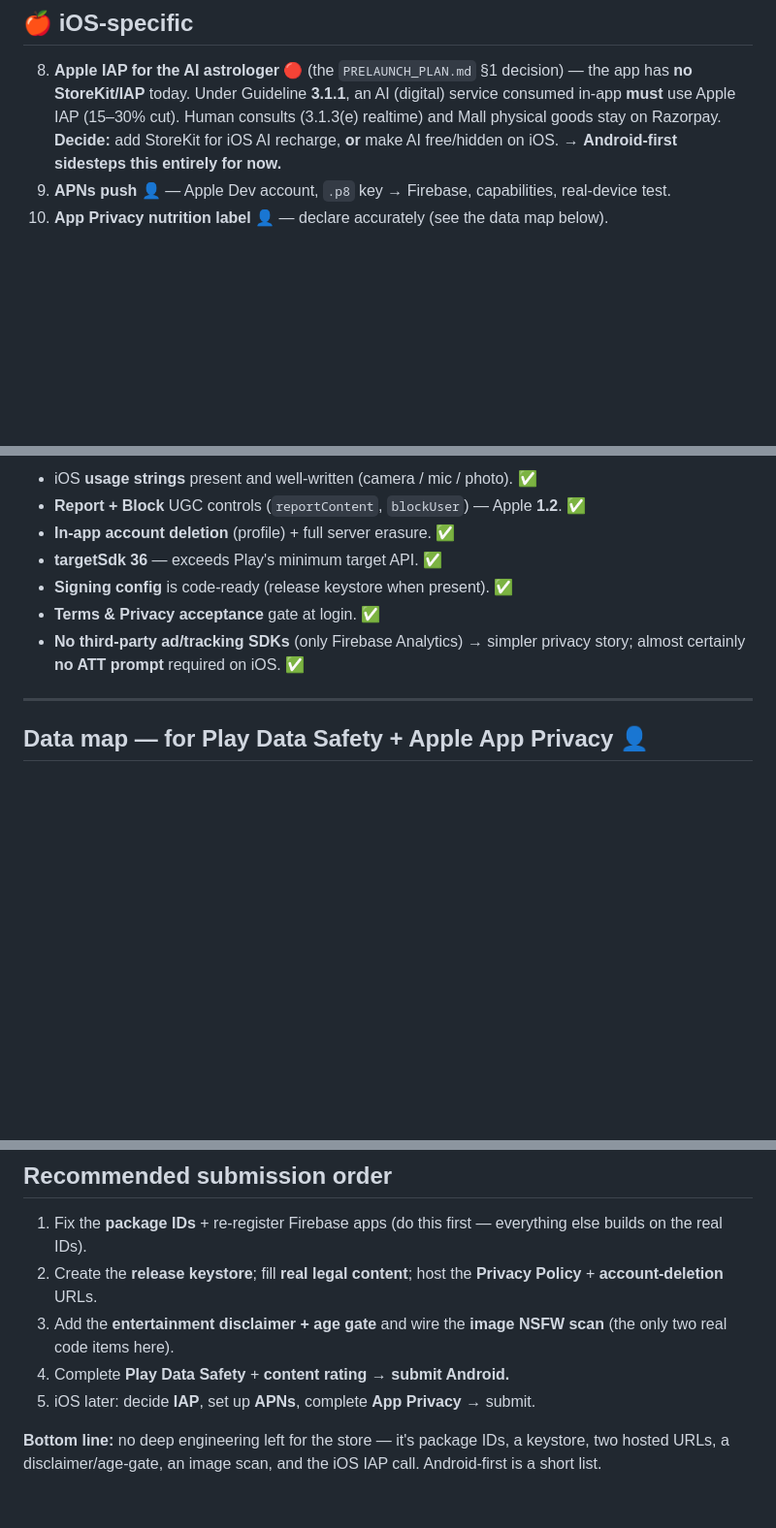
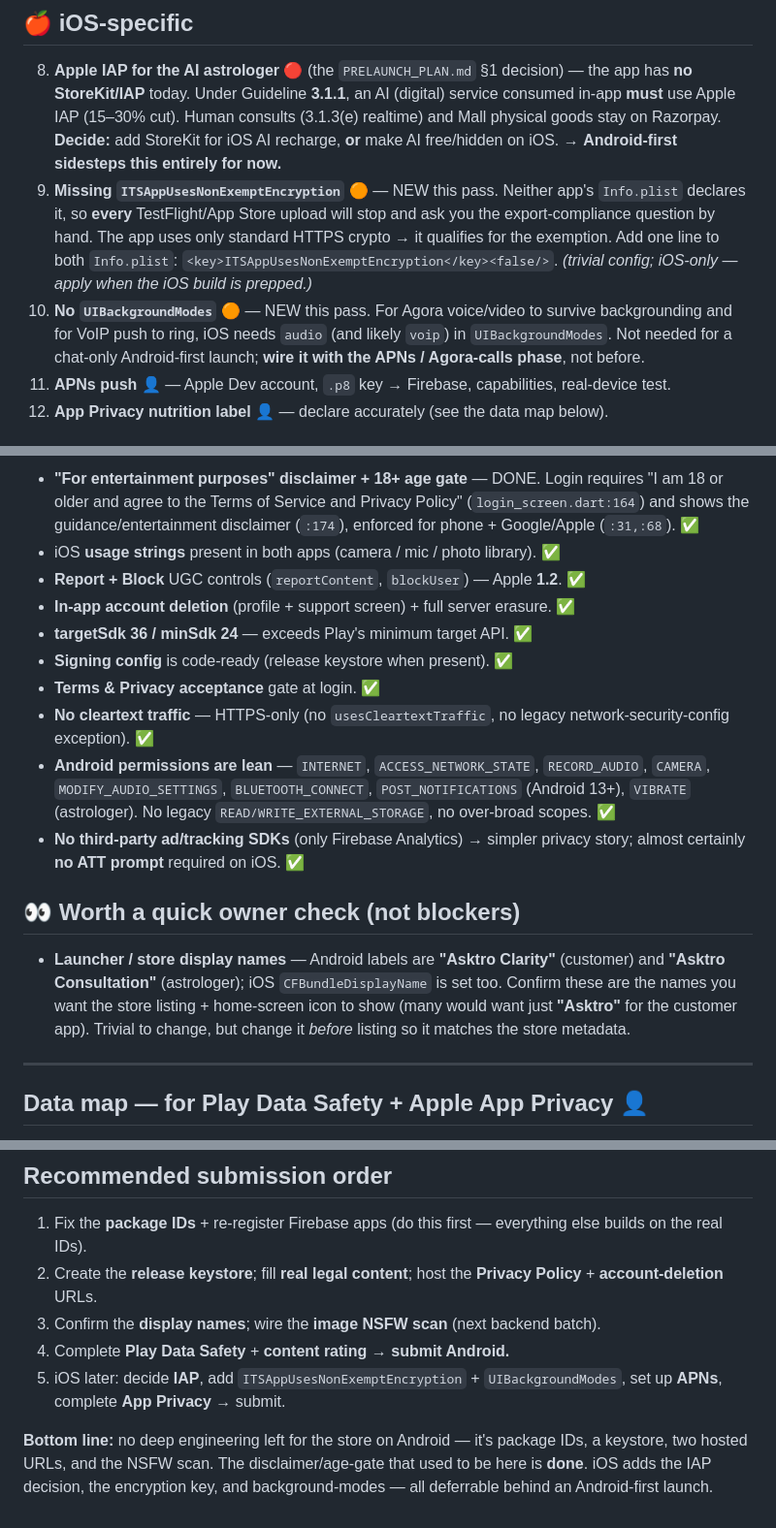
Before and after one commit to aaddrriisshh-dev/Asktro, a Markdown page: docs/STORE_REVIEW.md, 3 parts joined by grey strips. Shown at 97% size. GitHub-like rendering; blank space fills up the shorter version.

```diff
--- a/docs/STORE_REVIEW.md
+++ b/docs/STORE_REVIEW.md
@@ -66,6 +81,17 @@ faster path** — iOS adds the IAP constraint and APNs setup on top.
    (3.1.3(e) realtime) and Mall physical goods stay on Razorpay. **Decide:** add
    StoreKit for iOS AI recharge, **or** make AI free/hidden on iOS. → **Android-first
    sidesteps this entirely for now.**
-9. **APNs push** 👤 — Apple Dev account, `.p8` key → Firebase, capabilities, real-device test.
-10. **App Privacy nutrition label** 👤 — declare accurately (see the data map below).
+9. **Missing `ITSAppUsesNonExemptEncryption`** 🟠 — NEW this pass. Neither app's
+   `Info.plist` declares it, so **every** TestFlight/App Store upload will stop and
+   ask you the export-compliance question by hand. The app uses only standard HTTPS
+   crypto → it qualifies for the exemption. Add one line to both `Info.plist`:
+   `<key>ITSAppUsesNonExemptEncryption</key><false/>`. _(trivial config; iOS-only —
+   apply when the iOS build is prepped.)_
+10. **No `UIBackgroundModes`** 🟠 — NEW this pass. For Agora voice/video to survive
+    backgrounding and for VoIP push to ring, iOS needs `audio` (and likely `voip`)
+    in `UIBackgroundModes`. Not needed for a chat-only Android-first launch; **wire
+    it with the APNs / Agora-calls phase**, not before.
+11. **APNs push** 👤 — Apple Dev account, `.p8` key → Firebase, capabilities,
+    real-device test.
+12. **App Privacy nutrition label** 👤 — declare accurately (see the data map below).
 
@@ -73,12 +99,30 @@ faster path** — iOS adds the IAP constraint and APNs setup on top.
 
-- iOS **usage strings** present and well-written (camera / mic / photo). ✅
+- **"For entertainment purposes" disclaimer + 18+ age gate** — DONE. Login requires
+  "I am 18 or older and agree to the Terms of Service and Privacy Policy"
+  (`login_screen.dart:164`) and shows the guidance/entertainment disclaimer
+  (`:174`), enforced for phone + Google/Apple (`:31,:68`). ✅
+- iOS **usage strings** present in both apps (camera / mic / photo library). ✅
 - **Report + Block** UGC controls (`reportContent`, `blockUser`) — Apple **1.2**. ✅
-- **In-app account deletion** (profile) + full server erasure. ✅
-- **targetSdk 36** — exceeds Play's minimum target API. ✅
+- **In-app account deletion** (profile + support screen) + full server erasure. ✅
+- **targetSdk 36 / minSdk 24** — exceeds Play's minimum target API. ✅
 - **Signing config** is code-ready (release keystore when present). ✅
 - **Terms & Privacy acceptance** gate at login. ✅
+- **No cleartext traffic** — HTTPS-only (no `usesCleartextTraffic`, no legacy
+  network-security-config exception). ✅
+- **Android permissions are lean** — `INTERNET`, `ACCESS_NETWORK_STATE`,
+  `RECORD_AUDIO`, `CAMERA`, `MODIFY_AUDIO_SETTINGS`, `BLUETOOTH_CONNECT`,
+  `POST_NOTIFICATIONS` (Android 13+), `VIBRATE` (astrologer). No legacy
+  `READ/WRITE_EXTERNAL_STORAGE`, no over-broad scopes. ✅
 - **No third-party ad/tracking SDKs** (only Firebase Analytics) → simpler privacy
   story; almost certainly **no ATT prompt** required on iOS. ✅
+
+## 👀 Worth a quick owner check (not blockers)
+
+- **Launcher / store display names** — Android labels are **"Asktro Clarity"**
+  (customer) and **"Asktro Consultation"** (astrologer); iOS `CFBundleDisplayName`
+  is set too. Confirm these are the names you want the store listing + home-screen
+  icon to show (many would want just **"Asktro"** for the customer app). Trivial to
+  change, but change it *before* listing so it matches the store metadata.
 
 ---
 
@@ -107,11 +151,12 @@ Encrypted in transit; user can request deletion. List these as third parties.
    else builds on the real IDs).
 2. Create the **release keystore**; fill **real legal content**; host the **Privacy
    Policy** + **account-deletion** URLs.
-3. Add the **entertainment disclaimer + age gate** and wire the **image NSFW scan**
-   (the only two real code items here).
+3. Confirm the **display names**; wire the **image NSFW scan** (next backend batch).
 4. Complete **Play Data Safety** + **content rating** → **submit Android.**
-5. iOS later: decide **IAP**, set up **APNs**, complete **App Privacy** → submit.
+5. iOS later: decide **IAP**, add `ITSAppUsesNonExemptEncryption` + `UIBackgroundModes`,
+   set up **APNs**, complete **App Privacy** → submit.
 
-**Bottom line:** no deep engineering left for the store — it's package IDs, a
-keystore, two hosted URLs, a disclaimer/age-gate, an image scan, and the iOS IAP
-call. Android-first is a short list.
+**Bottom line:** no deep engineering left for the store on Android — it's package
+IDs, a keystore, two hosted URLs, and the NSFW scan. The disclaimer/age-gate that
+used to be here is **done**. iOS adds the IAP decision, the encryption key, and
+background-modes — all deferrable behind an Android-first launch.
```
Also changed, not shown: other parts of docs/STORE_REVIEW.md (+39 -24 lines).
